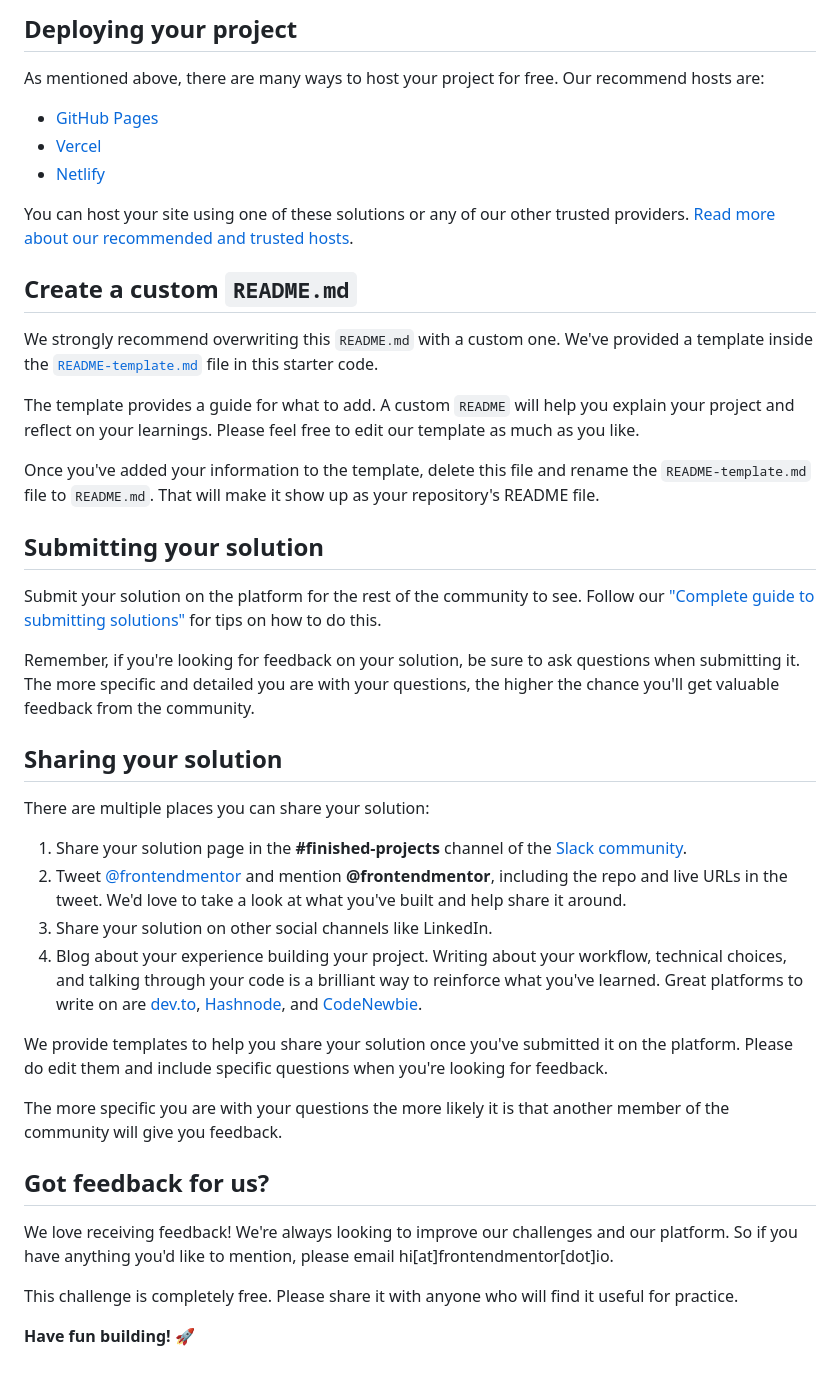
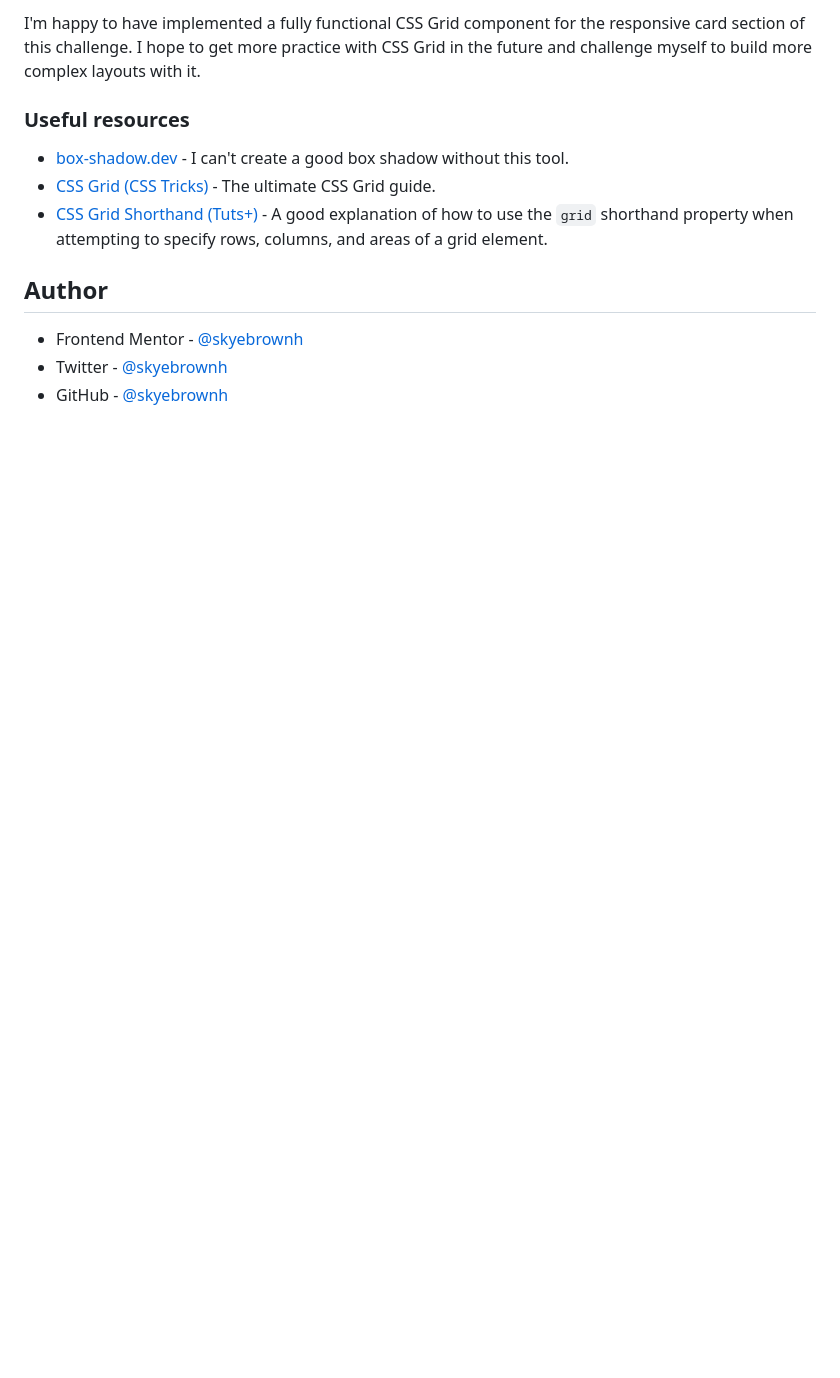
Before and after one commit to skyebrownh/four-card-feature-section, a Markdown page: README.md, the part around the change printed below. GitHub-like rendering; blank space fills up the shorter version.

```diff
--- a/README.md
+++ b/README.md
@@ -47,45 +49,14 @@ Feel free to use any workflow that you feel comfortable with. Below is a suggest
 
-## Deploying your project
+I'm happy to have implemented a fully functional CSS Grid component for the responsive card section of this challenge. I hope to get more practice with CSS Grid in the future and challenge myself to build more complex layouts with it.
 
-As mentioned above, there are many ways to host your project for free. Our recommend hosts are:
+### Useful resources
 
-- [GitHub Pages](https://pages.github.com/)
-- [Vercel](https://vercel.com/)
-- [Netlify](https://www.netlify.com/)
+- [box-shadow.dev](https://box-shadow.dev/) - I can't create a good box shadow without this tool.
+- [CSS Grid (CSS Tricks)](https://css-tricks.com/snippets/css/complete-guide-grid/) - The ultimate CSS Grid guide.
+- [CSS Grid Shorthand (Tuts+)](https://webdesign.tutsplus.com/tutorials/save-time-with-the-css-grid-shorthand-property--cms-31590) - A good explanation of how to use the `grid` shorthand property when attempting to specify rows, columns, and areas of a grid element.
 
-You can host your site using one of these solutions or any of our other trusted providers. [Read more about our recommended and trusted hosts](https://medium.com/frontend-mentor/frontend-mentor-trusted-hosting-providers-bf000dfebe).
+## Author
 
-## Create a custom `README.md`
-
-We strongly recommend overwriting this `README.md` with a custom one. We've provided a template inside the [`README-template.md`](./README-template.md) file in this starter code.
-
-The template provides a guide for what to add. A custom `README` will help you explain your project and reflect on your learnings. Please feel free to edit our template as much as you like.
-
-Once you've added your information to the template, delete this file and rename the `README-template.md` file to `README.md`. That will make it show up as your repository's README file.
-
-## Submitting your solution
-
-Submit your solution on the platform for the rest of the community to see. Follow our ["Complete guide to submitting solutions"](https://medium.com/frontend-mentor/a-complete-guide-to-submitting-solutions-on-frontend-mentor-ac6384162248) for tips on how to do this.
-
-Remember, if you're looking for feedback on your solution, be sure to ask questions when submitting it. The more specific and detailed you are with your questions, the higher the chance you'll get valuable feedback from the community.
-
-## Sharing your solution
-
-There are multiple places you can share your solution:
-
-1. Share your solution page in the **#finished-projects** channel of the [Slack community](https://www.frontendmentor.io/slack).
-2. Tweet [@frontendmentor](https://twitter.com/frontendmentor) and mention **@frontendmentor**, including the repo and live URLs in the tweet. We'd love to take a look at what you've built and help share it around.
-3. Share your solution on other social channels like LinkedIn.
-4. Blog about your experience building your project. Writing about your workflow, technical choices, and talking through your code is a brilliant way to reinforce what you've learned. Great platforms to write on are [dev.to](https://dev.to/), [Hashnode](https://hashnode.com/), and [CodeNewbie](https://community.codenewbie.org/).
-
-We provide templates to help you share your solution once you've submitted it on the platform. Please do edit them and include specific questions when you're looking for feedback.
-
-The more specific you are with your questions the more likely it is that another member of the community will give you feedback.
-
-## Got feedback for us?
-
-We love receiving feedback! We're always looking to improve our challenges and our platform. So if you have anything you'd like to mention, please email hi[at]frontendmentor[dot]io.
-
-This challenge is completely free. Please share it with anyone who will find it useful for practice.
-
-**Have fun building!** 🚀
+- Frontend Mentor - [@skyebrownh](https://www.frontendmentor.io/profile/skyebrownh)
+- Twitter - [@skyebrownh](https://www.twitter.com/skyebrownh)
+- GitHub - [@skyebrownh](https://www.github.com/skyebrownh)
```
Also changed, not shown: other parts of README.md (+30 -28 lines), README-template.md (deleted, +0 -110 lines), screenshot.png (added), 1 other file.
